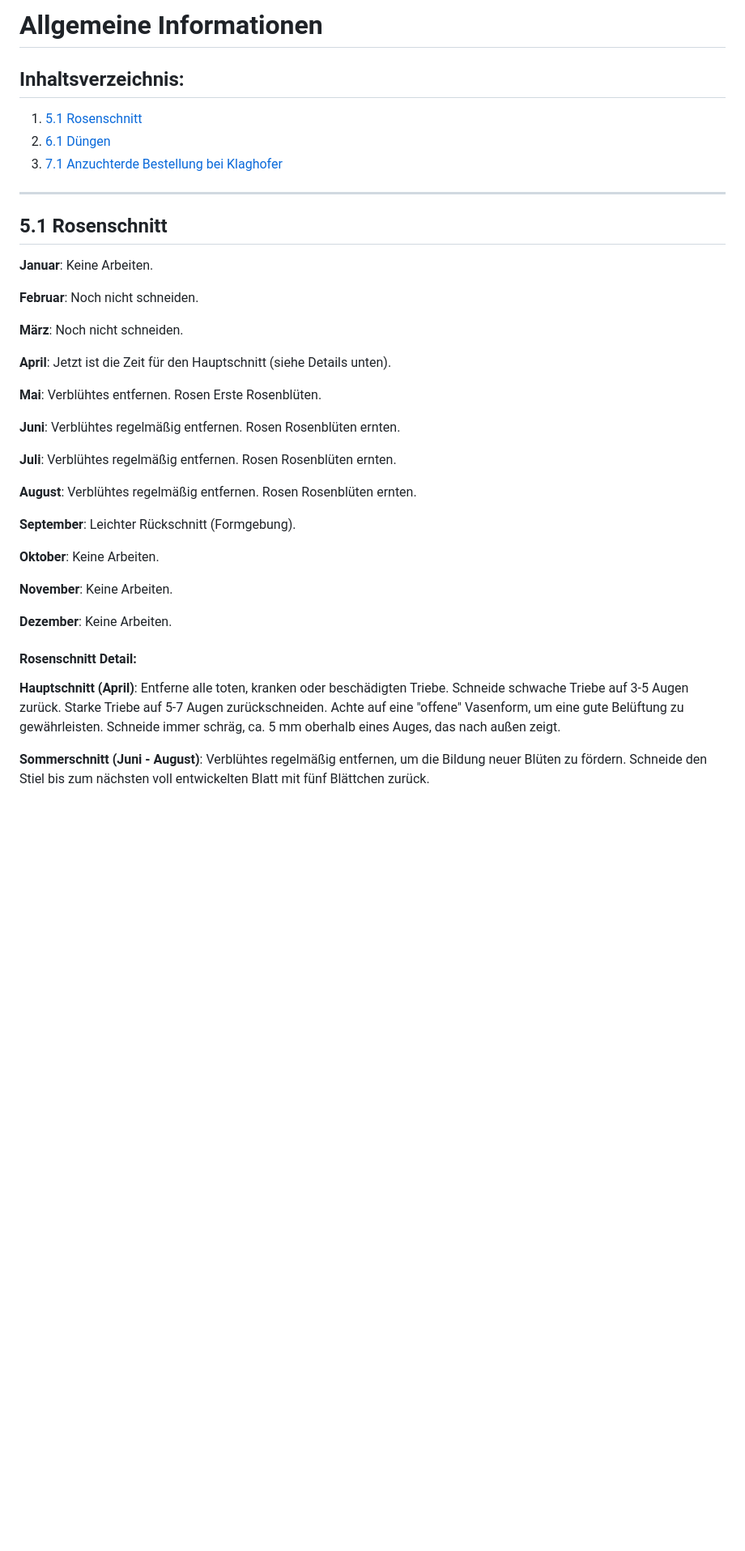
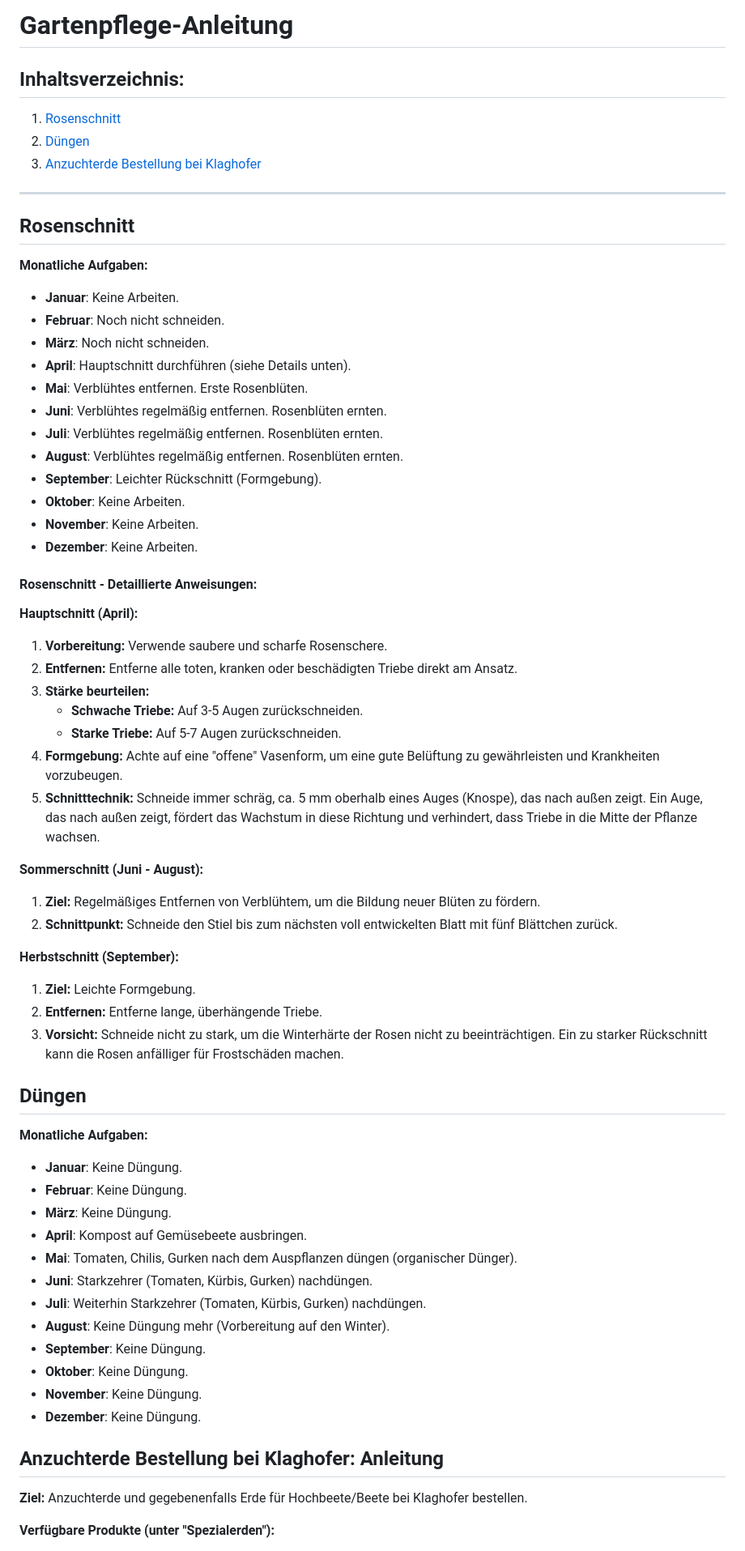
Before and after one commit to c-smo/unterlagen, a Markdown page: Garten/Allgemeines.md, the part around one of its changes. Shown at 81% size. Drawn GitHub-style; blank space fills up the shorter version.

Commit message:
refactor

```diff
--- a/Garten/Allgemeines.md
+++ b/Garten/Allgemeines.md
@@ -1,49 +1,73 @@
-# Allgemeine Informationen
+# Gartenpflege-Anleitung
 
 ## Inhaltsverzeichnis:
 
-1.  [5.1 Rosenschnitt](#5.1-rosenschnitt)
-2.  [6.1 Düngen](#6.1-duengen)
-3.  [7.1 Anzuchterde Bestellung bei Klaghofer](#7.1-anzuchterde-bestellung)
+1.  [Rosenschnitt](#rosenschnitt)
+2.  [Düngen](#duengen)
+3.  [Anzuchterde Bestellung bei Klaghofer](#anzuchterde-bestellung)
 
 ---
 
-## 5.1 Rosenschnitt
+## Rosenschnitt
 
-**Januar**: Keine Arbeiten.
+**Monatliche Aufgaben:**
 
-**Februar**: Noch nicht schneiden.
+*   **Januar**: Keine Arbeiten.
+*   **Februar**: Noch nicht schneiden.
+*   **März**: Noch nicht schneiden.
+*   **April**: Hauptschnitt durchführen (siehe Details unten).
+*   **Mai**: Verblühtes entfernen. Erste Rosenblüten.
+*   **Juni**: Verblühtes regelmäßig entfernen. Rosenblüten ernten.
+*   **Juli**: Verblühtes regelmäßig entfernen. Rosenblüten ernten.
+*   **August**: Verblühtes regelmäßig entfernen. Rosenblüten ernten.
+*   **September**: Leichter Rückschnitt (Formgebung).
+*   **Oktober**: Keine Arbeiten.
+*   **November**: Keine Arbeiten.
+*   **Dezember**: Keine Arbeiten.
 
-**März**: Noch nicht schneiden.
+#### Rosenschnitt - Detaillierte Anweisungen:
 
-**April**: Jetzt ist die Zeit für den Hauptschnitt (siehe Details unten).
+**Hauptschnitt (April):**
 
-**Mai**: Verblühtes entfernen. Rosen Erste Rosenblüten.
+1.  **Vorbereitung:** Verwende saubere und scharfe Rosenschere.
+2.  **Entfernen:** Entferne alle toten, kranken oder beschädigten Triebe direkt am Ansatz.
+3.  **Stärke beurteilen:**
+    *   **Schwache Triebe:** Auf 3-5 Augen zurückschneiden.
+    *   **Starke Triebe:** Auf 5-7 Augen zurückschneiden.
+4.  **Formgebung:** Achte auf eine "offene" Vasenform, um eine gute Belüftung zu gewährleisten und Krankheiten vorzubeugen.
+5.  **Schnitttechnik:** Schneide immer schräg, ca. 5 mm oberhalb eines Auges (Knospe), das nach außen zeigt.  Ein Auge, das nach außen zeigt, fördert das Wachstum in diese Richtung und verhindert, dass Triebe in die Mitte der Pflanze wachsen.
 
-**Juni**: Verblühtes regelmäßig entfernen. Rosen Rosenblüten ernten.
+**Sommerschnitt (Juni - August):**
 
-**Juli**: Verblühtes regelmäßig entfernen. Rosen Rosenblüten ernten.
+1.  **Ziel:** Regelmäßiges Entfernen von Verblühtem, um die Bildung neuer Blüten zu fördern.
+2.  **Schnittpunkt:** Schneide den Stiel bis zum nächsten voll entwickelten Blatt mit fünf Blättchen zurück.
 
-**August**: Verblühtes regelmäßig entfernen. Rosen Rosenblüten ernten.
+**Herbstschnitt (September):**
 
-**September**: Leichter Rückschnitt (Formgebung).
+1.  **Ziel:** Leichte Formgebung.
+2.  **Entfernen:** Entferne lange, überhängende Triebe.
+3.  **Vorsicht:** Schneide nicht zu stark, um die Winterhärte der Rosen nicht zu beeinträchtigen. Ein zu starker Rückschnitt kann die Rosen anfälliger für Frostschäden machen.
 
-**Oktober**: Keine Arbeiten.
+## Düngen
 
-**November**: Keine Arbeiten.
+**Monatliche Aufgaben:**
 
-**Dezember**: Keine Arbeiten.
+*   **Januar**: Keine Düngung.
+*   **Februar**: Keine Düngung.
+*   **März**: Keine Düngung.
+*   **April**: Kompost auf Gemüsebeete ausbringen.
+*   **Mai**: Tomaten, Chilis, Gurken nach dem Auspflanzen düngen (organischer Dünger).
+*   **Juni**: Starkzehrer (Tomaten, Kürbis, Gurken) nachdüngen.
+*   **Juli**: Weiterhin Starkzehrer (Tomaten, Kürbis, Gurken) nachdüngen.
+*   **August**: Keine Düngung mehr (Vorbereitung auf den Winter).
+*   **September**: Keine Düngung.
+*   **Oktober**: Keine Düngung.
+*   **November**: Keine Düngung.
+*   **Dezember**: Keine Düngung.
 
-#### Rosenschnitt Detail:
+## <a name="anzuchterde-bestellung"></a>Anzuchterde Bestellung bei Klaghofer: Anleitung
 
-**Hauptschnitt (April)**:
-    Entferne alle toten, kranken oder beschädigten Triebe.
-    Schneide schwache Triebe auf 3-5 Augen zurück.
-    Starke Triebe auf 5-7 Augen zurückschneiden.
-    Achte auf eine "offene" Vasenform, um eine gute Belüftung zu gewährleisten.
-    Schneide immer schräg, ca. 5 mm oberhalb eines Auges, das nach außen zeigt.
+**Ziel:** Anzuchterde und gegebenenfalls Erde für Hochbeete/Beete bei Klaghofer bestellen.
 
-**Sommerschnitt (Juni - August)**:
-    Verblühtes regelmäßig entfernen, um die Bildung neuer Blüten zu fördern.
-    Schneide den Stiel bis zum nächsten voll entwickelten Blatt mit fünf Blättchen zurück.
+**Verfügbare Produkte (unter "Spezialerden"):**
 
```
Also changed, not shown: other parts of Garten/Allgemeines.md (+12 -51 lines).
